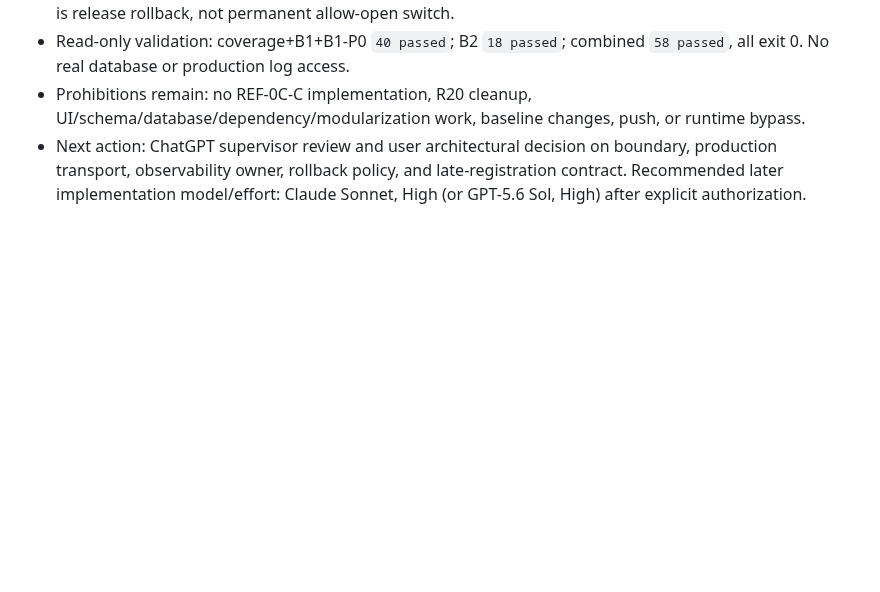
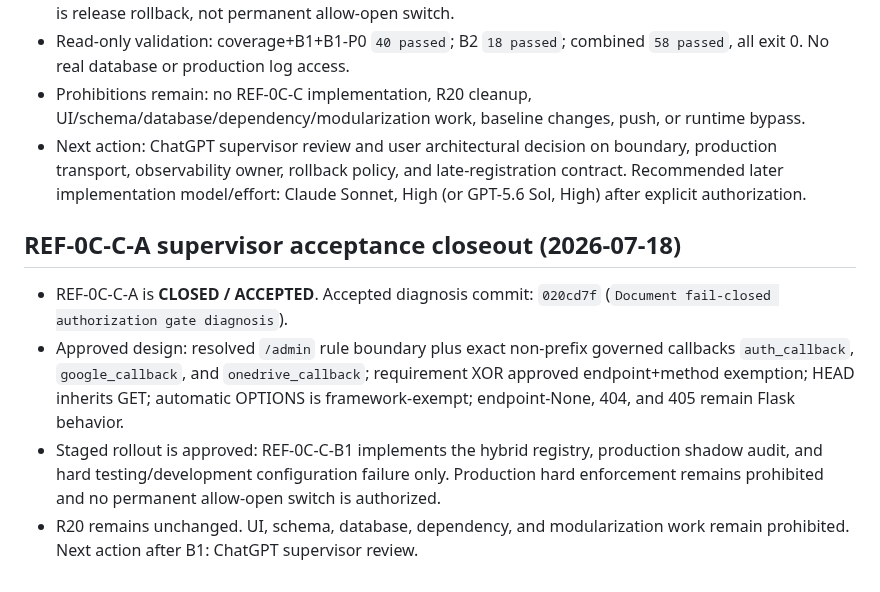
Before and after one commit to genesismazeto-sys/SGAA, a Markdown page: AGENT_HANDOFF.md, the part around the change. GitHub-like rendering; blank space fills up the shorter version.

Commit message:
Close REF-0C-C-A after supervisor decision

```diff
--- a/AGENT_HANDOFF.md
+++ b/AGENT_HANDOFF.md
@@ -1453,3 +1453,10 @@ Executor: Claude Sonnet 4.6 (D8.5A read-only post-smoke audit + D8.5B controlled
 - Read-only validation: coverage+B1+B1-P0 `40 passed`; B2 `18 passed`; combined `58 passed`, all exit 0. No real database or production log access.
 - Prohibitions remain: no REF-0C-C implementation, R20 cleanup, UI/schema/database/dependency/modularization work, baseline changes, push, or runtime bypass.
 - Next action: ChatGPT supervisor review and user architectural decision on boundary, production transport, observability owner, rollback policy, and late-registration contract. Recommended later implementation model/effort: Claude Sonnet, High (or GPT-5.6 Sol, High) after explicit authorization.
+
+## REF-0C-C-A supervisor acceptance closeout (2026-07-18)
+
+- REF-0C-C-A is **CLOSED / ACCEPTED**. Accepted diagnosis commit: `020cd7f` (`Document fail-closed authorization gate diagnosis`).
+- Approved design: resolved `/admin` rule boundary plus exact non-prefix governed callbacks `auth_callback`, `google_callback`, and `onedrive_callback`; requirement XOR approved endpoint+method exemption; HEAD inherits GET; automatic OPTIONS is framework-exempt; endpoint-None, 404, and 405 remain Flask behavior.
+- Staged rollout is approved: REF-0C-C-B1 implements the hybrid registry, production shadow audit, and hard testing/development configuration failure only. Production hard enforcement remains prohibited and no permanent allow-open switch is authorized.
+- R20 remains unchanged. UI, schema, database, dependency, and modularization work remain prohibited. Next action after B1: ChatGPT supervisor review.
```
Also changed, not shown: PROJECT_STATE.md (+3 -3 lines), docs/refactor/REF_0C_C_A_FAIL_CLOSED_AUTHORIZATION_GATE_DIAGNOSIS.md (+12 -0 lines).
